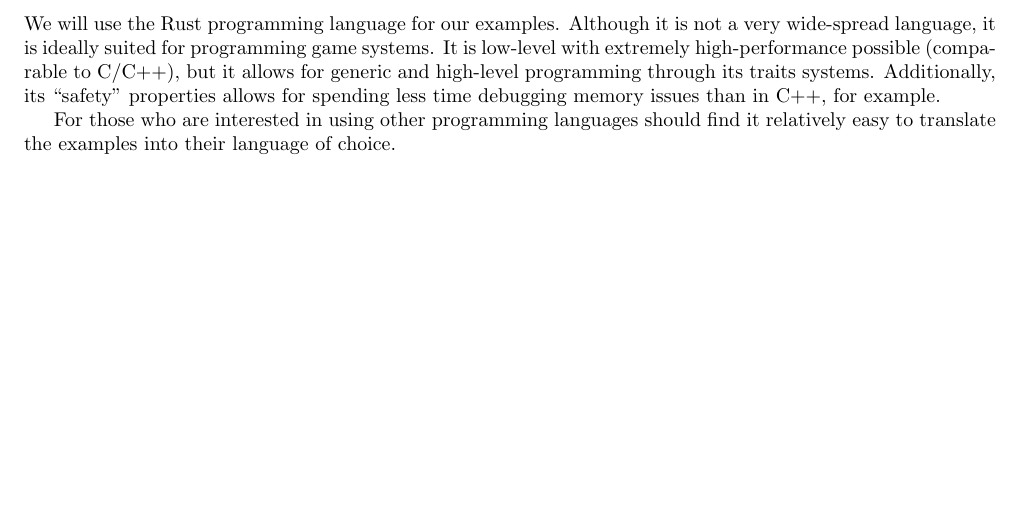
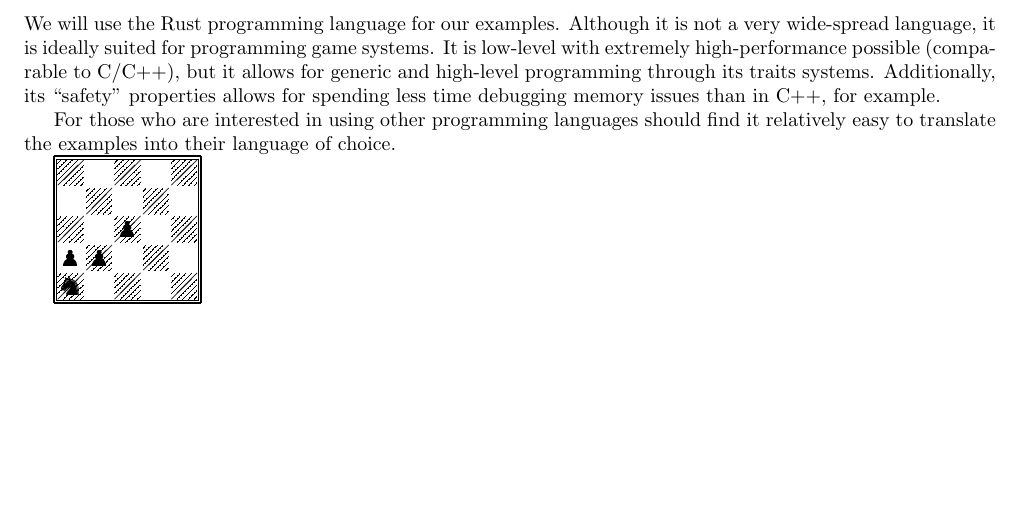
Before and after one commit to SetTheorist/game-programming-book, a LaTeX thesis (book-gp/book/book.tex): part of page 9 of 85, cut so that both start at the same text. Compiled offline with pdfLaTeX.

Commit message:
Fiddling

```diff
--- a/book-gp/book/book.tex
+++ b/book-gp/book/book.tex
@@ -176,3 +168,74 @@
 \end{picture}
 }}
 \makeatother
+
+
+\makeatletter
+\newcount\chess@x
+\newcount\chess@y
+\newcount\chess@xa
+\newcount\chess@ya
+\newcount\chess@xb
+\newcount\chess@yb
+\newcommand{\chess@putrow}[1]{\@for\tmp:=#1\do{\put(\chess@x,\chess@y){\makebox(100,100){\tmp}}\advance\chess@x by 100}}
+\newcommand{\chess@grey}{%
+\linethickness{.001mm}
+\chess@xa=\chess@x\chess@xb=\chess@x\advance\chess@xb by 100
+\chess@ya=\chess@y\chess@yb=\chess@y\advance\chess@yb by 100
+\advance\chess@xa by 5\advance\chess@ya by 5
+\advance\chess@xb by -5\advance\chess@yb by -5
+\drawline(\chess@xa,\chess@ya)(\chess@xb,\chess@yb)
+\advance\chess@xa by 20\advance\chess@yb by -20\drawline(\chess@xa,\chess@ya)(\chess@xb,\chess@yb)
+\advance\chess@xa by 20\advance\chess@yb by -20\drawline(\chess@xa,\chess@ya)(\chess@xb,\chess@yb)
+\advance\chess@xa by 20\advance\chess@yb by -20\drawline(\chess@xa,\chess@ya)(\chess@xb,\chess@yb)
+\advance\chess@xa by 20\advance\chess@yb by -20\drawline(\chess@xa,\chess@ya)(\chess@xb,\chess@yb)
+%
+\chess@xa=\chess@x\chess@xb=\chess@x\advance\chess@xb by 100
+\chess@ya=\chess@y\chess@yb=\chess@y\advance\chess@yb by 100
+\advance\chess@xa by 5\advance\chess@ya by 5
+\advance\chess@xb by -5\advance\chess@yb by -5
+%\drawline(\chess@x,\chess@y)(\chess@xb,\chess@yb)
+\advance\chess@xb by -20\advance\chess@ya by 20\drawline(\chess@xa,\chess@ya)(\chess@xb,\chess@yb)
+\advance\chess@xb by -20\advance\chess@ya by 20\drawline(\chess@xa,\chess@ya)(\chess@xb,\chess@yb)
+\advance\chess@xb by -20\advance\chess@ya by 20\drawline(\chess@xa,\chess@ya)(\chess@xb,\chess@yb)
+\advance\chess@xb by -20\advance\chess@ya by 20\drawline(\chess@xa,\chess@ya)(\chess@xb,\chess@yb)
+}
+\newcommand{\chessdiagramfivebyfive}[1]{%
+\unitlength=.005truecm
+\begin{picture}(520,520)(-10,-10)\small
+% draw the board
+\linethickness{.1mm}
+%\put(0,0){\grid(500,500)(100,100)}
+\put(0,0){\grid(500,500)(500,500)}
+\linethickness{.3mm}
+\put(-9,-9){\grid(518,518)(518,518)}
+%
+\chess@x=0\chess@y=0\chess@grey
+%
+\chess@x=0\chess@y=200\chess@grey
+\chess@x=100\chess@y=100\chess@grey
+\chess@x=200\chess@y=0\chess@grey
+%
+\chess@x=0\chess@y=400\chess@grey
+\chess@x=100\chess@y=300\chess@grey
+\chess@x=200\chess@y=200\chess@grey
+\chess@x=300\chess@y=100\chess@grey
+\chess@x=400\chess@y=0\chess@grey
+%
+\chess@x=200\chess@y=400\chess@grey
+\chess@x=300\chess@y=300\chess@grey
+\chess@x=400\chess@y=200\chess@grey
+%
+\chess@x=400\chess@y=400\chess@grey
+%
+#1
+\end{picture}}
+
+\newfont\achessfont{fselch10}% scaled 1000}
+\newfont\bchessfont{fselch11}% scaled 1000}
+
+\chessdiagramfivebyfive{
+\put(100,100){\makebox(100,100){\color{white}\bchessfont\char12}}\put(100,100){\makebox(100,100){\achessfont\char0}}
+\put(0,100){\makebox(100,100){\color{white}\bchessfont\char12}}\put(0,100){\makebox(100,100){\achessfont\char12}}
+\put(0,0){\makebox(100,100){\color{white}\bchessfont\char13}}\put(0,0){\makebox(100,100){\achessfont\char1}}
+\put(200,200){\makebox(100,100){\color{white}\bchessfont\char12}}\put(200,200){\makebox(100,100){\achessfont\char12}}
```
Also changed, not shown: book-gp/book/Makefile, book-gp/book/book.pdf, book-gp/book/metafont/chu-shogi-tools/test.pdf, book-gp/book/book.tex (20 more changed lines), 2 other files.
